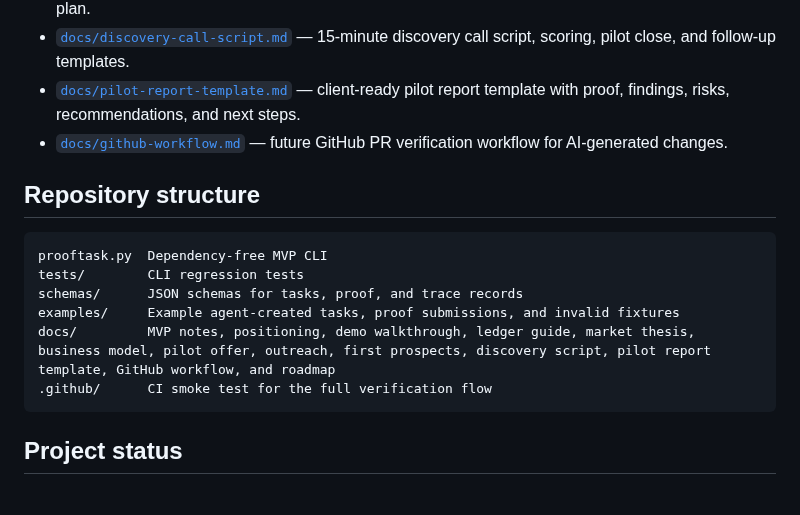
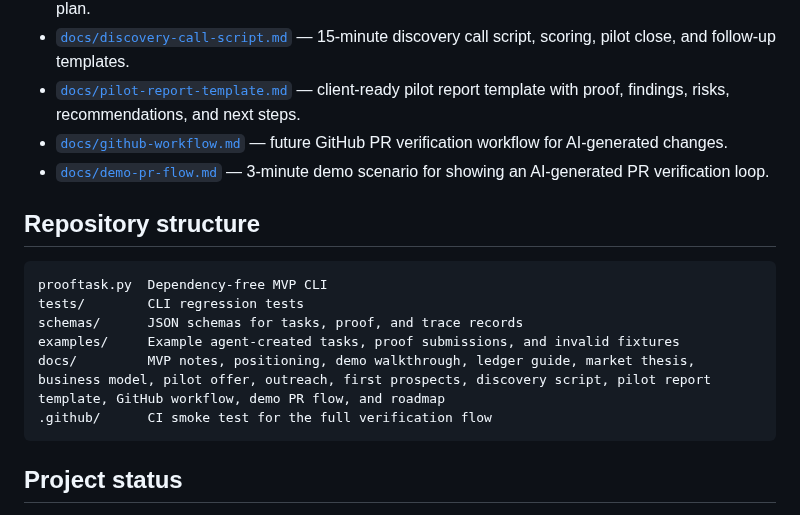
Before and after one commit to safal207/ProofTask, a Markdown page: README.md, the part around the change. Drawn GitHub-style.

Commit message:
docs: link demo PR flow from README

````diff
--- a/README.md
+++ b/README.md
@@ -233,6 +233,7 @@ See [`docs/roadmap.md`](docs/roadmap.md).
 - [`docs/discovery-call-script.md`](docs/discovery-call-script.md) — 15-minute discovery call script, scoring, pilot close, and follow-up templates.
 - [`docs/pilot-report-template.md`](docs/pilot-report-template.md) — client-ready pilot report template with proof, findings, risks, recommendations, and next steps.
 - [`docs/github-workflow.md`](docs/github-workflow.md) — future GitHub PR verification workflow for AI-generated changes.
+- [`docs/demo-pr-flow.md`](docs/demo-pr-flow.md) — 3-minute demo scenario for showing an AI-generated PR verification loop.
 
 ## Repository structure
 
@@ -241,7 +242,7 @@ prooftask.py  Dependency-free MVP CLI
 tests/        CLI regression tests
 schemas/      JSON schemas for tasks, proof, and trace records
 examples/     Example agent-created tasks, proof submissions, and invalid fixtures
-docs/         MVP notes, positioning, demo walkthrough, ledger guide, market thesis, business model, pilot offer, outreach, first prospects, discovery script, pilot report template, GitHub workflow, and roadmap
+docs/         MVP notes, positioning, demo walkthrough, ledger guide, market thesis, business model, pilot offer, outreach, first prospects, discovery script, pilot report template, GitHub workflow, demo PR flow, and roadmap
 .github/      CI smoke test for the full verification flow
 ```
 
````
